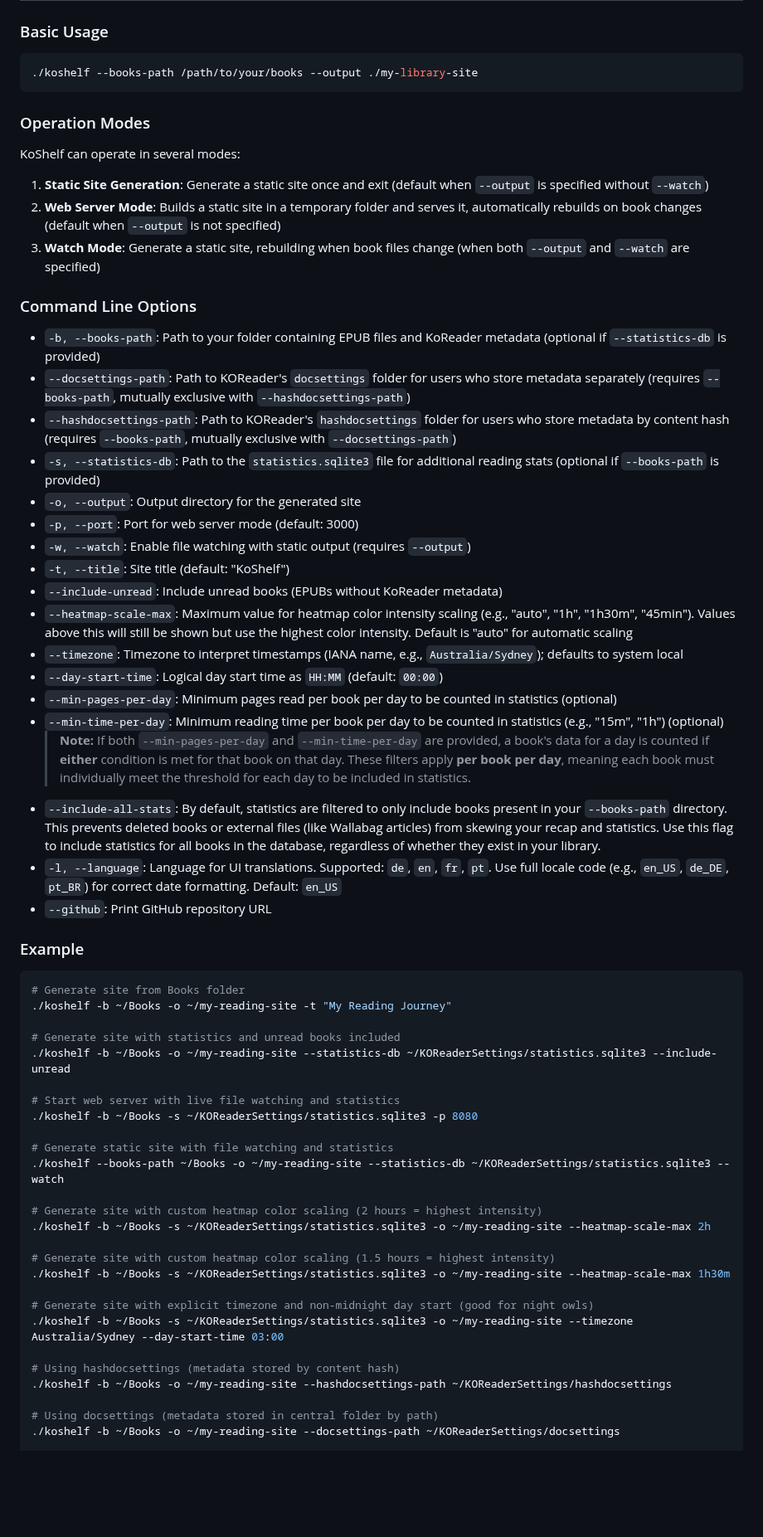
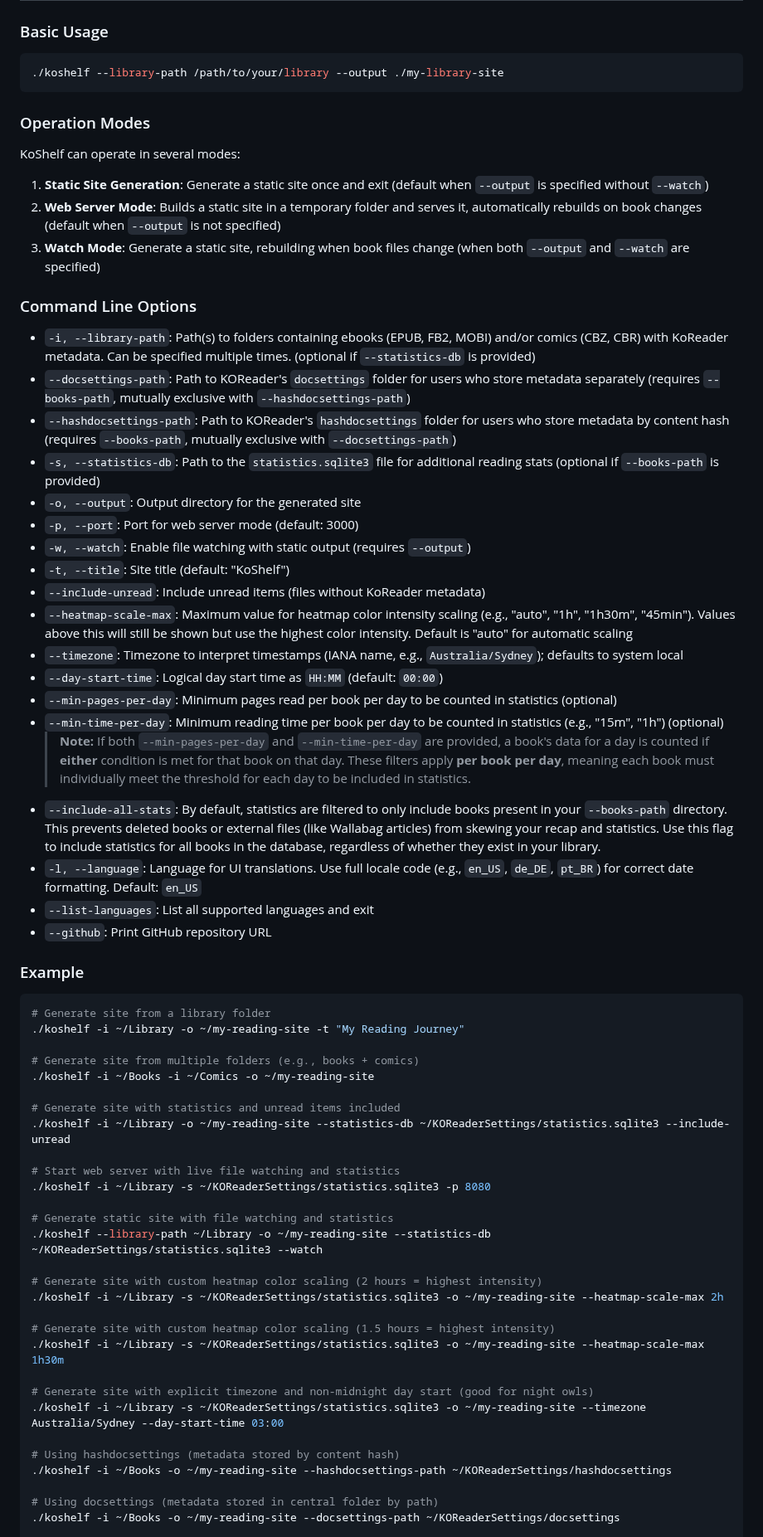
Before and after one commit to paviro/KoShelf, a Markdown page: README.md, the part around one of its changes. Shown at 83% size. Drawn GitHub-style; blank space fills up the shorter version.

````diff
--- a/README.md
+++ b/README.md
@@ -187,7 +187,7 @@ The binary will be available at `target/release/koshelf`.
 ### Basic Usage
 
 ```bash
-./koshelf --books-path /path/to/your/books --output ./my-library-site
+./koshelf --library-path /path/to/your/library --output ./my-library-site
 ```
 
 ### Operation Modes
@@ -200,7 +200,7 @@ KoShelf can operate in several modes:
 
 ### Command Line Options
 
-- `-b, --books-path`: Path to your folder containing EPUB files and KoReader metadata (optional if `--statistics-db` is provided)
+- `-i, --library-path`: Path(s) to folders containing ebooks (EPUB, FB2, MOBI) and/or comics (CBZ, CBR) with KoReader metadata. Can be specified multiple times. (optional if `--statistics-db` is provided)
 - `--docsettings-path`: Path to KOReader's `docsettings` folder for users who store metadata separately (requires `--books-path`, mutually exclusive with `--hashdocsettings-path`)
 - `--hashdocsettings-path`: Path to KOReader's `hashdocsettings` folder for users who store metadata by content hash (requires `--books-path`, mutually exclusive with `--docsettings-path`)
 - `-s, --statistics-db`: Path to the `statistics.sqlite3` file for additional reading stats (optional if `--books-path` is provided)
@@ -208,7 +208,7 @@ KoShelf can operate in several modes:
 - `-p, --port`: Port for web server mode (default: 3000)
 - `-w, --watch`: Enable file watching with static output (requires `--output`)
 - `-t, --title`: Site title (default: "KoShelf")
-- `--include-unread`: Include unread books (EPUBs without KoReader metadata)
+- `--include-unread`: Include unread items (files without KoReader metadata)
 - `--heatmap-scale-max`: Maximum value for heatmap color intensity scaling (e.g., "auto", "1h", "1h30m", "45min"). Values above this will still be shown but use the highest color intensity. Default is "auto" for automatic scaling
 - `--timezone`: Timezone to interpret timestamps (IANA name, e.g., `Australia/Sydney`); defaults to system local
 - `--day-start-time`: Logical day start time as `HH:MM` (default: `00:00`)
@@ -216,37 +216,41 @@ KoShelf can operate in several modes:
 - `--min-time-per-day`: Minimum reading time per book per day to be counted in statistics (e.g., "15m", "1h") (optional)
   > **Note:** If both `--min-pages-per-day` and `--min-time-per-day` are provided, a book's data for a day is counted if **either** condition is met for that book on that day. These filters apply **per book per day**, meaning each book must individually meet the threshold for each day to be included in statistics.
 - `--include-all-stats`: By default, statistics are filtered to only include books present in your `--books-path` directory. This prevents deleted books or external files (like Wallabag articles) from skewing your recap and statistics. Use this flag to include statistics for all books in the database, regardless of whether they exist in your library.
-- `-l, --language`: Language for UI translations. Supported: `de`, `en`, `fr`, `pt`. Use full locale code (e.g., `en_US`, `de_DE`, `pt_BR`) for correct date formatting. Default: `en_US`
+- `-l, --language`: Language for UI translations. Use full locale code (e.g., `en_US`, `de_DE`, `pt_BR`) for correct date formatting. Default: `en_US`
+- `--list-languages`: List all supported languages and exit
 - `--github`: Print GitHub repository URL
 
 ### Example
 
 ```bash
-# Generate site from Books folder
-./koshelf -b ~/Books -o ~/my-reading-site -t "My Reading Journey"
+# Generate site from a library folder
+./koshelf -i ~/Library -o ~/my-reading-site -t "My Reading Journey"
 
-# Generate site with statistics and unread books included
-./koshelf -b ~/Books -o ~/my-reading-site --statistics-db ~/KOReaderSettings/statistics.sqlite3 --include-unread
+# Generate site from multiple folders (e.g., books + comics)
+./koshelf -i ~/Books -i ~/Comics -o ~/my-reading-site
+
+# Generate site with statistics and unread items included
+./koshelf -i ~/Library -o ~/my-reading-site --statistics-db ~/KOReaderSettings/statistics.sqlite3 --include-unread
 
 # Start web server with live file watching and statistics
-./koshelf -b ~/Books -s ~/KOReaderSettings/statistics.sqlite3 -p 8080
+./koshelf -i ~/Library -s ~/KOReaderSettings/statistics.sqlite3 -p 8080
 
 # Generate static site with file watching and statistics
-./koshelf --books-path ~/Books -o ~/my-reading-site --statistics-db ~/KOReaderSettings/statistics.sqlite3 --watch
+./koshelf --library-path ~/Library -o ~/my-reading-site --statistics-db ~/KOReaderSettings/statistics.sqlite3 --watch
 
 # Generate site with custom heatmap color scaling (2 hours = highest intensity)
-./koshelf -b ~/Books -s ~/KOReaderSettings/statistics.sqlite3 -o ~/my-reading-site --heatmap-scale-max 2h
+./koshelf -i ~/Library -s ~/KOReaderSettings/statistics.sqlite3 -o ~/my-reading-site --heatmap-scale-max 2h
 
 # Generate site with custom heatmap color scaling (1.5 hours = highest intensity)
-./koshelf -b ~/Books -s ~/KOReaderSettings/statistics.sqlite3 -o ~/my-reading-site --heatmap-scale-max 1h30m
+./koshelf -i ~/Library -s ~/KOReaderSettings/statistics.sqlite3 -o ~/my-reading-site --heatmap-scale-max 1h30m
 
 # Generate site with explicit timezone and non-midnight day start (good for night owls)
-./koshelf -b ~/Books -s ~/KOReaderSettings/statistics.sqlite3 -o ~/my-reading-site --timezone Australia/Sydney --day-start-time 03:00
+./koshelf -i ~/Library -s ~/KOReaderSettings/statistics.sqlite3 -o ~/my-reading-site --timezone Australia/Sydney --day-start-time 03:00
 
 # Using hashdocsettings (metadata stored by content hash)
-./koshelf -b ~/Books -o ~/my-reading-site --hashdocsettings-path ~/KOReaderSettings/hashdocsettings
+./koshelf -i ~/Books -o ~/my-reading-site --hashdocsettings-path ~/KOReaderSettings/hashdocsettings
 
 # Using docsettings (metadata stored in central folder by path)
-./koshelf -b ~/Books -o ~/my-reading-site --docsettings-path ~/KOReaderSettings/docsettings
+./koshelf -i ~/Books -o ~/my-reading-site --docsettings-path ~/KOReaderSettings/docsettings
 
 # Generate site with German UI language
````
Also changed, not shown: other parts of README.md (+46 -17 lines).
